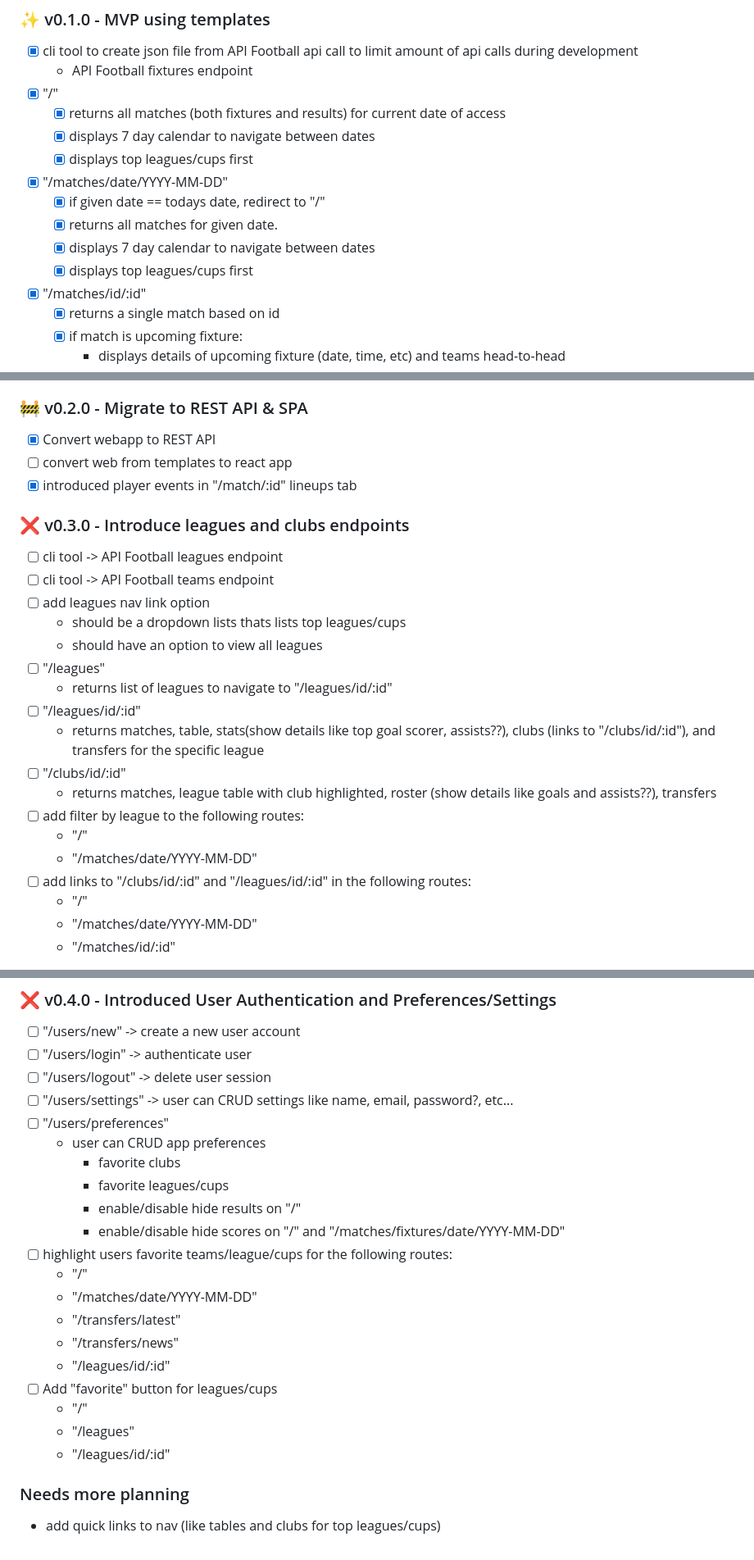
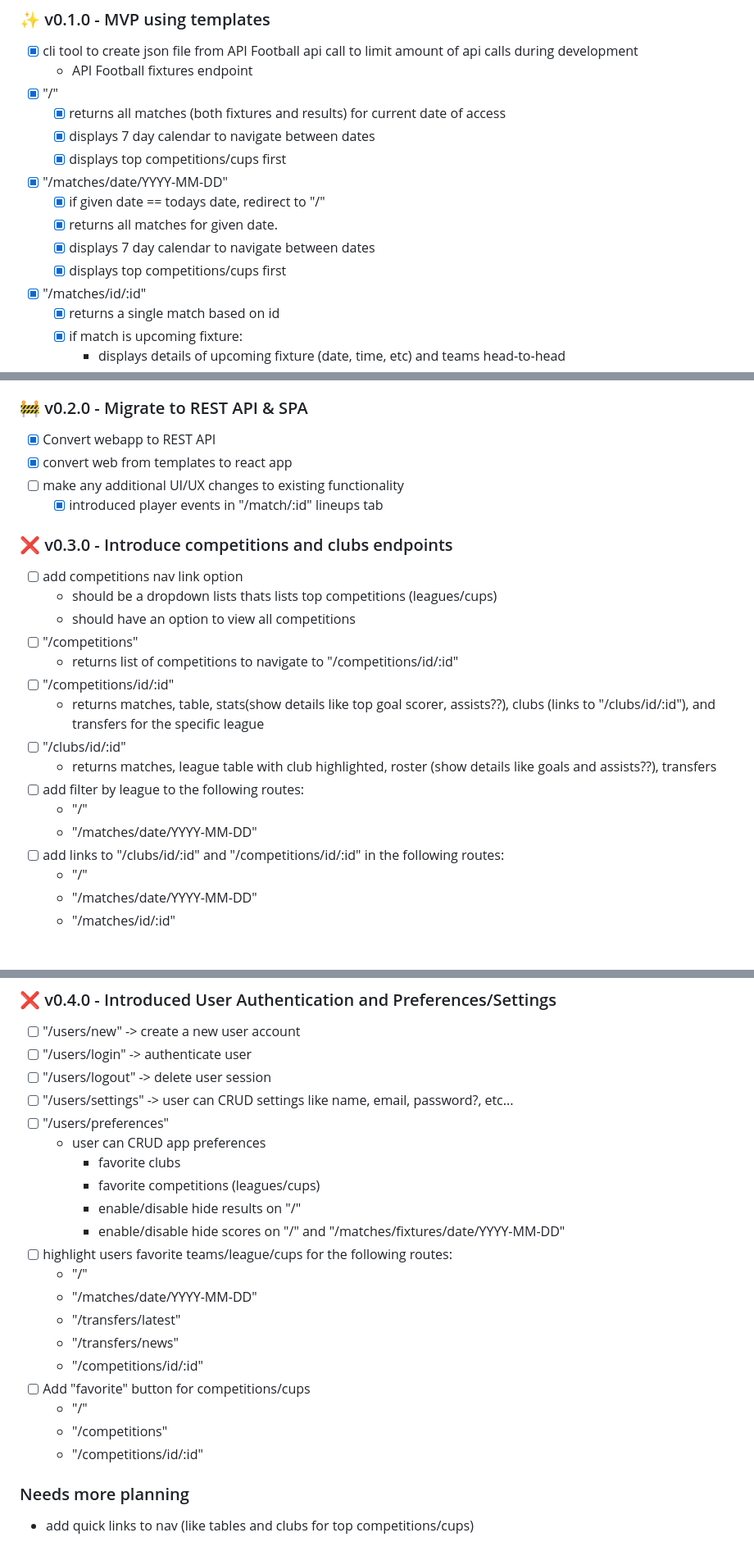
Before and after one commit to navazjm/ultrashub, a Markdown page: docs/roadmap.md, 3 parts joined by grey strips. Shown at 82% size. GitHub-like rendering.

Commit message:
updated docs/roadmap

```diff
--- a/docs/roadmap.md
+++ b/docs/roadmap.md
@@ -13,12 +13,12 @@
 - [x] "/"
   - [x] returns all matches (both fixtures and results) for current date of access
   - [x] displays 7 day calendar to navigate between dates
-  - [x] displays top leagues/cups first
+  - [x] displays top competitions/cups first
 - [x] "/matches/date/YYYY-MM-DD"
   - [x] if given date == todays date, redirect to "/"
   - [x] returns all matches for given date.
   - [x] displays 7 day calendar to navigate between dates
-  - [x] displays top leagues/cups first
+  - [x] displays top competitions/cups first
 - [x] "/matches/id/:id"
   - [x] returns a single match based on id
   - [x] if match is upcoming fixture:
@@ -41,26 +41,25 @@
 ### :construction: v0.2.0 - Migrate to REST API & SPA
 
 - [x] Convert webapp to REST API
-- [ ] convert web from templates to react app
-- [x] introduced player events in "/match/:id" lineups tab
+- [x] convert web from templates to react app
+- [ ] make any additional UI/UX changes to existing functionality
+  - [x] introduced player events in "/match/:id" lineups tab
 
-### :x: v0.3.0 - Introduce leagues and clubs endpoints
+### :x: v0.3.0 - Introduce competitions and clubs endpoints
 
-- [ ] cli tool -> API Football leagues endpoint
-- [ ] cli tool -> API Football teams endpoint
-- [ ] add leagues nav link option
-  - should be a dropdown lists thats lists top leagues/cups
-  - should have an option to view all leagues
-- [ ] "/leagues"
-  - returns list of leagues to navigate to "/leagues/id/:id"
-- [ ] "/leagues/id/:id"
+- [ ] add competitions nav link option
+  - should be a dropdown lists thats lists top competitions (leagues/cups)
+  - should have an option to view all competitions
+- [ ] "/competitions"
+  - returns list of competitions to navigate to "/competitions/id/:id"
+- [ ] "/competitions/id/:id"
   - returns matches, table, stats(show details like top goal scorer, assists??), clubs (links to "/clubs/id/:id"), and transfers for the specific league
 - [ ] "/clubs/id/:id"
   - returns matches, league table with club highlighted, roster (show details like goals and assists??), transfers
 - [ ] add filter by league to the following routes:
   - "/"
   - "/matches/date/YYYY-MM-DD"
-- [ ] add links to "/clubs/id/:id" and "/leagues/id/:id" in the following routes:
+- [ ] add links to "/clubs/id/:id" and "/competitions/id/:id" in the following routes:
   - "/"
   - "/matches/date/YYYY-MM-DD"
   - "/matches/id/:id"
@@ -74,7 +73,7 @@
 - [ ] "/users/preferences"
   - user can CRUD app preferences
     - favorite clubs
-    - favorite leagues/cups
+    - favorite competitions (leagues/cups)
     - enable/disable hide results on "/"
     - enable/disable hide scores on "/" and "/matches/fixtures/date/YYYY-MM-DD"
 - [ ] highlight users favorite teams/league/cups for the following routes:
@@ -82,12 +81,12 @@
   - "/matches/date/YYYY-MM-DD"
   - "/transfers/latest"
   - "/transfers/news"
-  - "/leagues/id/:id"
-- [ ] Add "favorite" button for leagues/cups
+  - "/competitions/id/:id"
+- [ ] Add "favorite" button for competitions/cups
   - "/"
-  - "/leagues"
-  - "/leagues/id/:id"
+  - "/competitions"
+  - "/competitions/id/:id"
 
 ### Needs more planning
 
-- add quick links to nav (like tables and clubs for top leagues/cups)
+- add quick links to nav (like tables and clubs for top competitions/cups)
```
